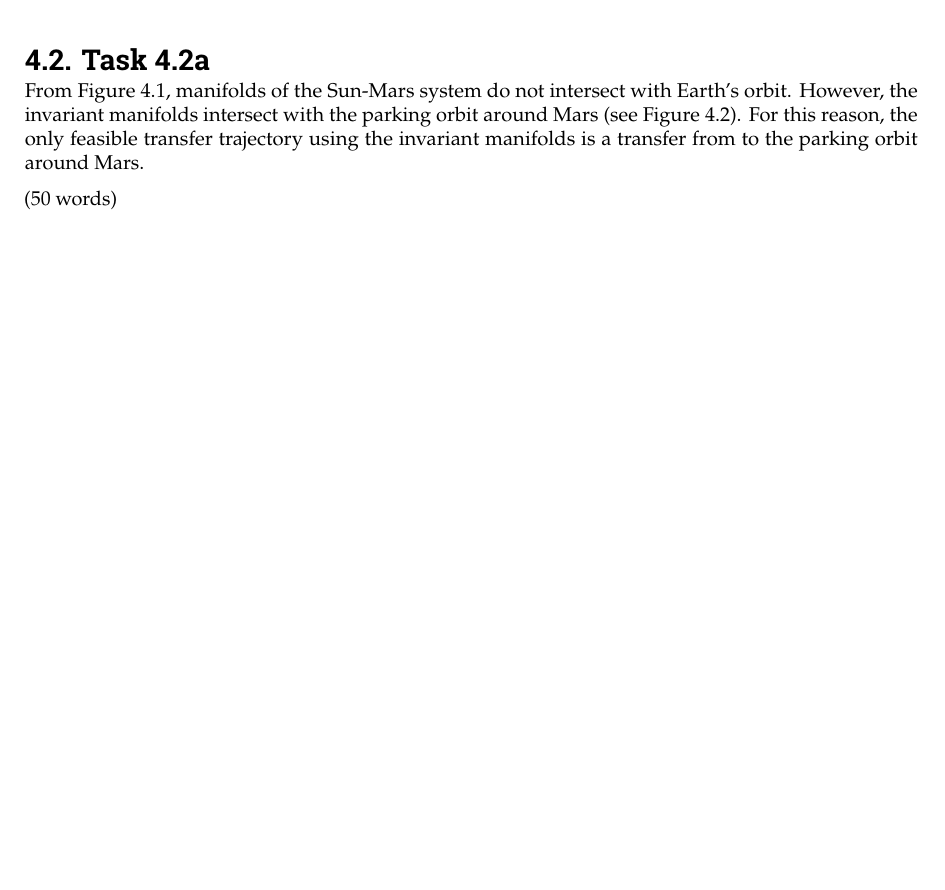
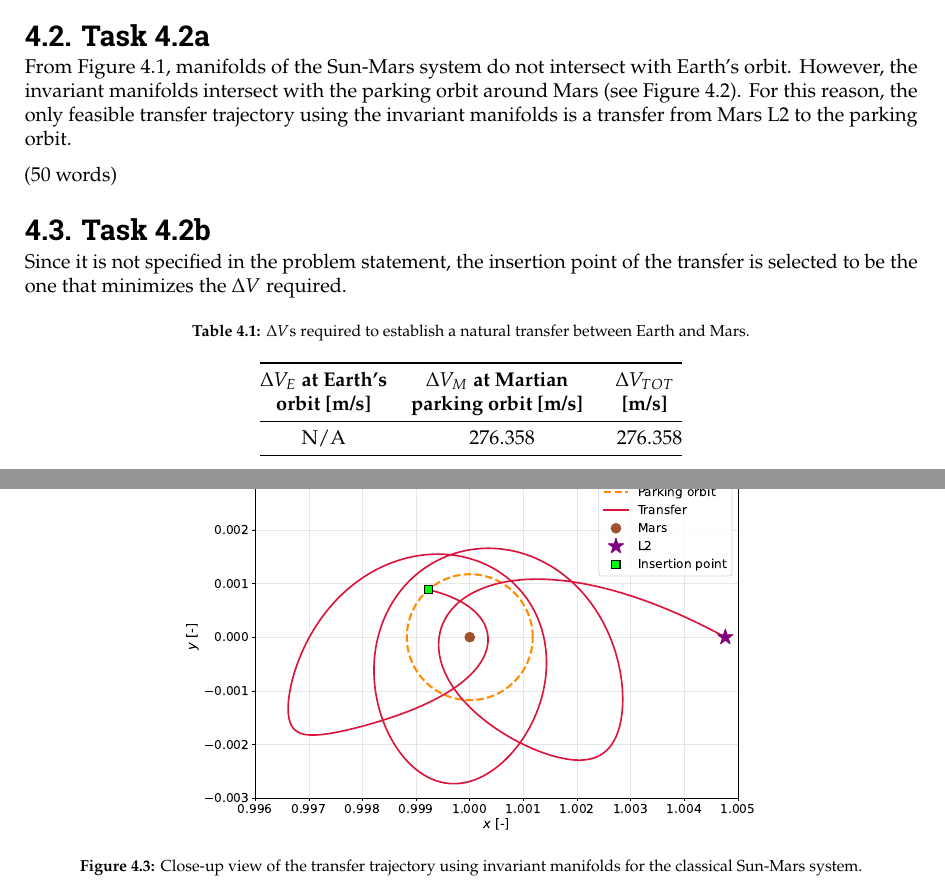
Before and after one commit to ismaelgallolopez/MIMOSA-special-topics-astrodynamics, a LaTeX thesis (report/report.tex, which reads report/mainmatter/wp4.tex): part of page 12 of 31 before the commit and two parts of pages 12 and 13 of 32 after it, the two joined at a grey line, cut so that both start at the same text, the shorter picture padded with empty space. Compiled offline with pdfLaTeX.

Commit message:
task 4.2b

```diff
--- a/report/mainmatter/wp4.tex
+++ b/report/mainmatter/wp4.tex
@@ -21,6 +21,31 @@
 
 From \autoref{fig:wp4_manifolds_system_wide}, manifolds of the Sun-Mars system do not intersect with Earth's orbit.
 However, the invariant manifolds intersect with the parking orbit around Mars (see \autoref{fig:wp4_manifolds_closeup}).
-For this reason, the only feasible transfer trajectory using the invariant manifolds is a transfer from to the parking orbit around Mars.
+For this reason, the only feasible transfer trajectory using the invariant manifolds is a transfer from Mars L2 to the parking orbit.
 
 (50 words)
+
+\section{Task 4.2b}
+
+Since it is not specified in the problem statement, the insertion point of the transfer is selected to be the one that minimizes the $\Delta V$ required.
+
+\begin{table}[H]
+  \centering
+  \caption{$\Delta V$s required to establish a natural transfer between Earth and Mars.}
+  \label{tab:delta_v_natural}
+  \begin{tabular}{@{} S[table-format=4.3] S[table-format=4.3] S[table-format=4.3] @{}}
+    \toprule
+    \textbf{$\Delta V_E$ at Earth's} & \textbf{$\Delta V_M$ at Martian} & \textbf{$\Delta V_{TOT}$} \\
+    \textbf{orbit [m/s]} & \textbf{parking orbit [m/s]} & \textbf{[m/s]} \\
+    \midrule
+    N/A & 276.358 & 276.358 \\
+    \bottomrule
+  \end{tabular}
+\end{table}
+
+\begin{figure}[H]
+  \centering
+  \includegraphics[width=0.65\textwidth]{../code/wps/figures/wp4_transfer_closeup.pdf}
+  \caption{Close-up view of the transfer trajectory using invariant manifolds for the classical Sun-Mars system.}
+  \label{fig:wp4_transfer_closeup}
+\end{figure}
```
Also changed, not shown: code/wps/figures/wp4_manifolds_closeup.pdf, code/wps/figures/wp4_manifolds_system_wide.pdf, code/wps/figures/wp4_transfer_closeup.pdf, 1 other file.
